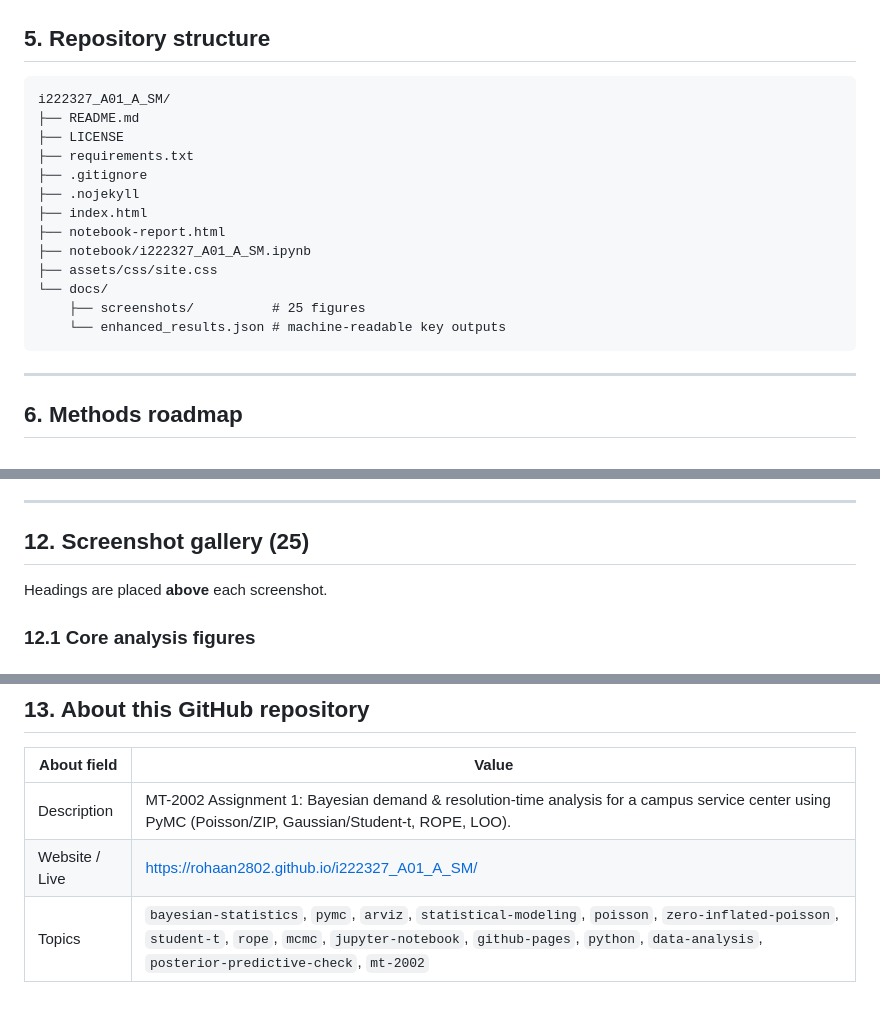
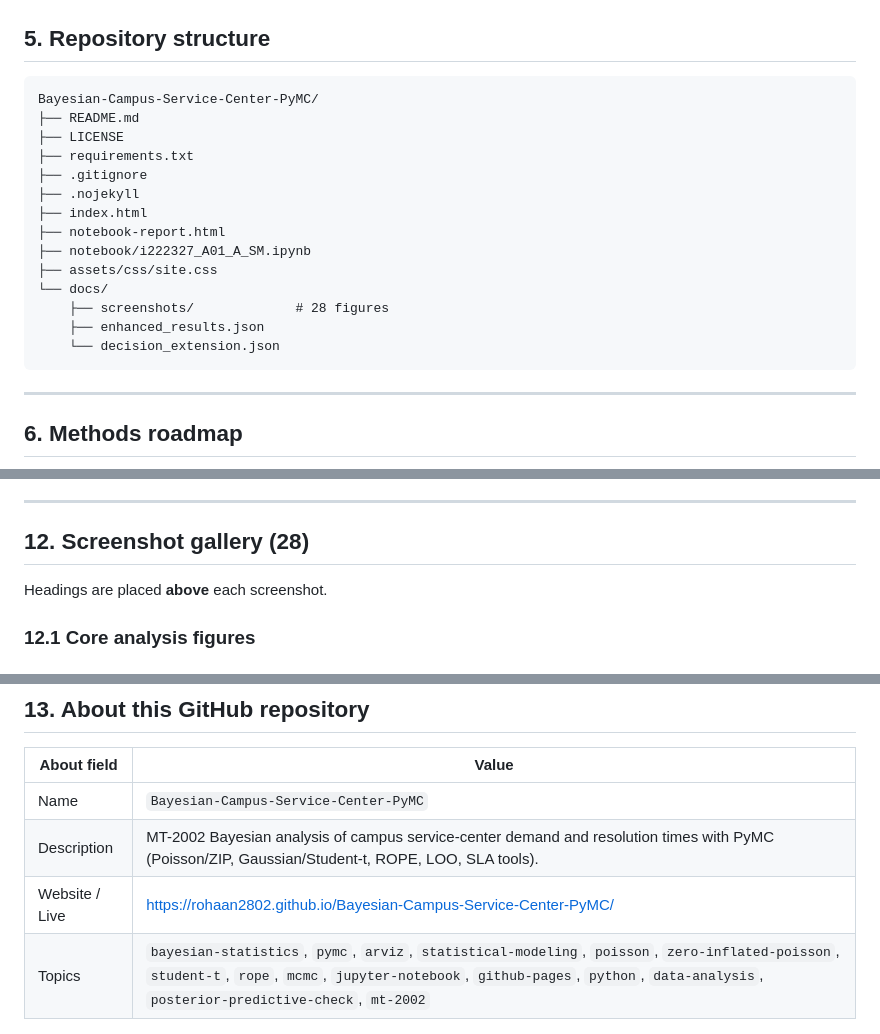
Before and after one commit to rohaan2802/Bayesian_PyMC, a Markdown page: README.md, 3 parts joined by grey strips. GitHub-like rendering; blank space fills up the shorter version.

````diff
--- a/README.md
+++ b/README.md
@@ -103,7 +114,7 @@ Key empirical facts from exploratory analysis:
 ## 5. Repository structure
 
 ```text
-i222327_A01_A_SM/
+Bayesian-Campus-Service-Center-PyMC/
 ├── README.md
 ├── LICENSE
 ├── requirements.txt
@@ -114,8 +125,9 @@ i222327_A01_A_SM/
 ├── notebook/i222327_A01_A_SM.ipynb
 ├── assets/css/site.css
 └── docs/
-    ├── screenshots/          # 25 figures
-    └── enhanced_results.json # machine-readable key outputs
+    ├── screenshots/             # 28 figures
+    ├── enhanced_results.json
+    └── decision_extension.json
 ```
 
 ---
@@ -262,7 +281,7 @@ Responsive safeguards:
 
 ---
 
-## 12. Screenshot gallery (25)
+## 12. Screenshot gallery (28)
 
 Headings are placed **above** each screenshot.
 
@@ -403,8 +437,9 @@ With vs without the 42-minute observation; robust likelihood keeps μ stable.
 
 | About field | Value |
 |---|---|
-| Description | MT-2002 Assignment 1: Bayesian demand & resolution-time analysis for a campus service center using PyMC (Poisson/ZIP, Gaussian/Student-t, ROPE, LOO). |
-| Website / Live | https://rohaan2802.github.io/i222327_A01_A_SM/ |
+| Name | `Bayesian-Campus-Service-Center-PyMC` |
+| Description | MT-2002 Bayesian analysis of campus service-center demand and resolution times with PyMC (Poisson/ZIP, Gaussian/Student-t, ROPE, LOO, SLA tools). |
+| Website / Live | https://rohaan2802.github.io/Bayesian-Campus-Service-Center-PyMC/ |
 | Topics | `bayesian-statistics`, `pymc`, `arviz`, `statistical-modeling`, `poisson`, `zero-inflated-poisson`, `student-t`, `rope`, `mcmc`, `jupyter-notebook`, `github-pages`, `python`, `data-analysis`, `posterior-predictive-check`, `mt-2002` |
 
 ---
````
Also changed, not shown: other parts of README.md (+42 -9 lines), docs/screenshots/26-capacity-policy-curve.png (added), docs/screenshots/27-resolution-sla-coverage.png (added), docs/screenshots/28-optimization-checklist.png (added), 4 other files.
